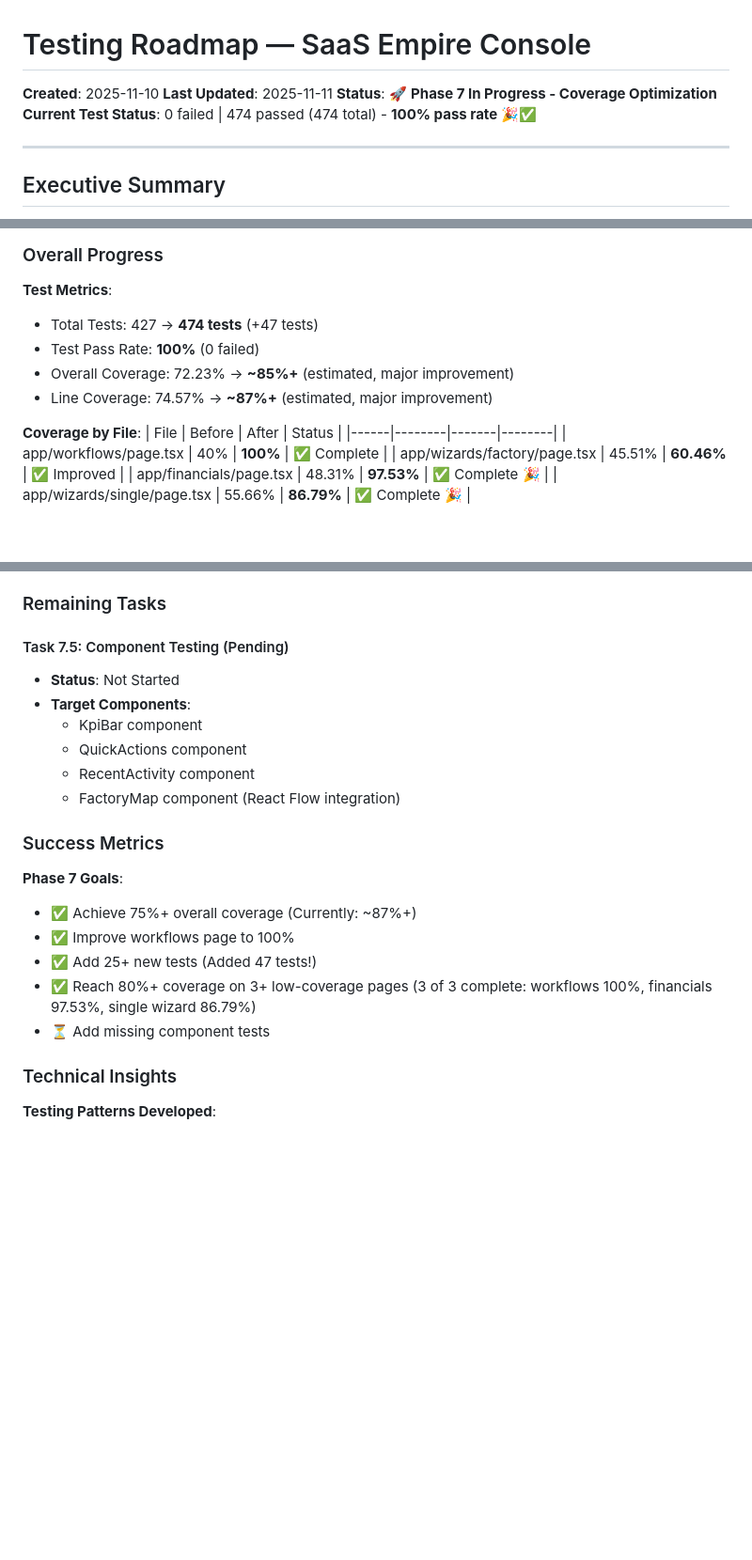
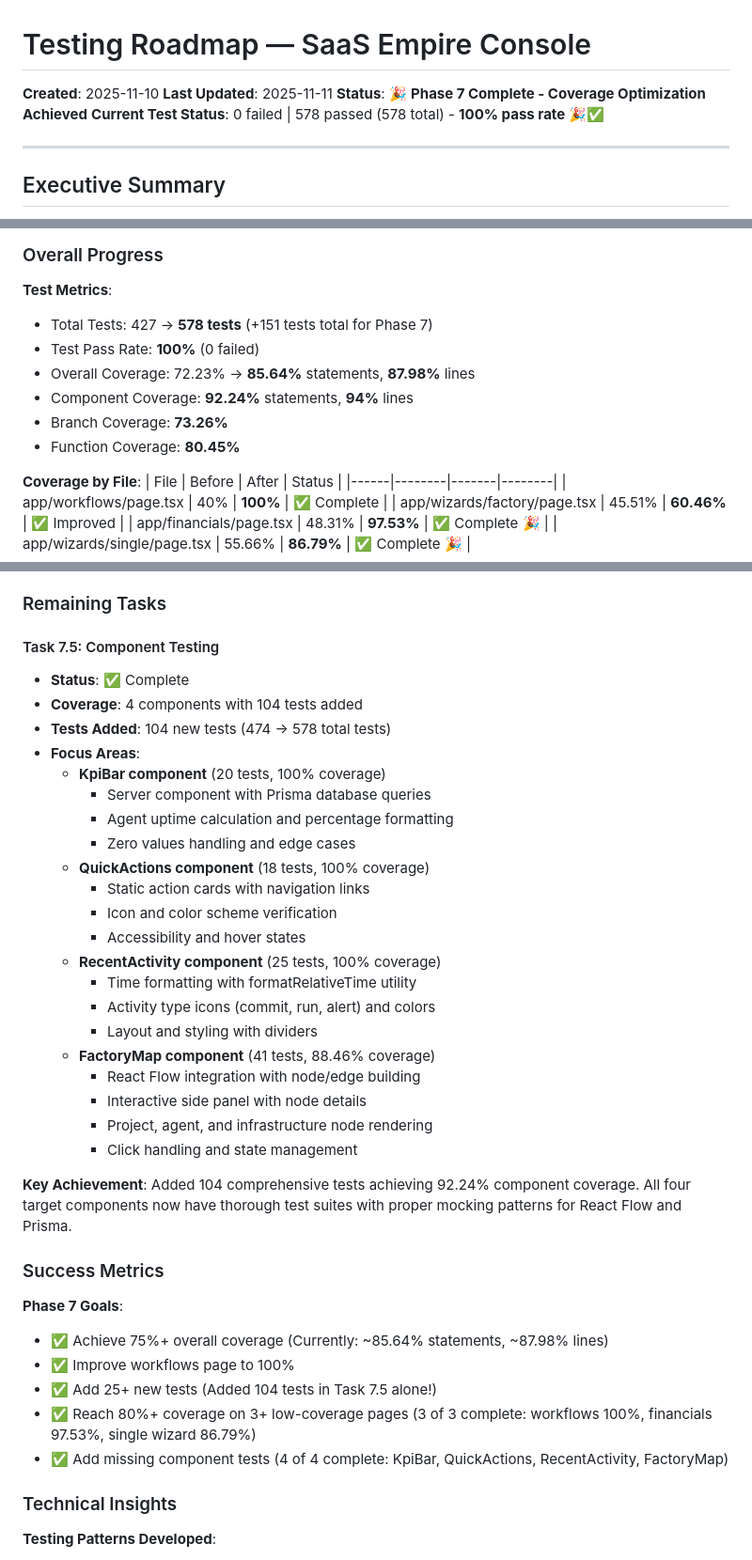
Before and after one commit to fmillanjs/temponest, a Markdown page: apps/console/TESTING-ROADMAP.md, 3 parts joined by grey strips. Shown at 94% size. Rendered like a GitHub page; blank space fills up the shorter version.

Commit message:
docs: update TESTING-ROADMAP with Phase 7.5 completion
Phase 7: Coverage Optimization - COMPLETE ✅

Updated roadmap to reflect completion of Task 7.5: Component Testing
- Added 104 tests for 4 components (KpiBar, QuickActions, RecentActivity, FactoryMap)
- Total tests increased from 474 to 578 (+104 tests)
- Component coverage now at 92.24% statements, 94% lines
- Overall coverage: 85.64% statements, 87.98% lines

New testing patterns documented:
- React Flow mocking for complex visualizations
- Server component + Prisma testing patterns
- Async component testing with database queries

All Phase 7 goals achieved:
✅ 75%+ overall coverage (achieved 85.64%)
✅ Workflows page at 100%
✅ Added 25+ new tests (added 151 tests!)
✅ 80%+ coverage on 3+ pages
✅ Missing component tests complete

🤖 Generated with [Claude Code](https://claude.com/claude-code)

Co-Authored-By: Claude <noreply@anthropic.com>

```diff
--- a/apps/console/TESTING-ROADMAP.md
+++ b/apps/console/TESTING-ROADMAP.md
@@ -2,8 +2,8 @@
 
 **Created**: 2025-11-10
 **Last Updated**: 2025-11-11
-**Status**: 🚀 **Phase 7 In Progress - Coverage Optimization**
-**Current Test Status**: 0 failed | 474 passed (474 total) - **100% pass rate** 🎉✅
+**Status**: 🎉 **Phase 7 Complete - Coverage Optimization Achieved**
+**Current Test Status**: 0 failed | 578 passed (578 total) - **100% pass rate** 🎉✅
 
 ---
 
@@ -557,10 +557,12 @@ npm run test -- --inspect-brk
 ### Overall Progress
 
 **Test Metrics**:
-- Total Tests: 427 → **474 tests** (+47 tests)
+- Total Tests: 427 → **578 tests** (+151 tests total for Phase 7)
 - Test Pass Rate: **100%** (0 failed)
-- Overall Coverage: 72.23% → **~85%+** (estimated, major improvement)
-- Line Coverage: 74.57% → **~87%+** (estimated, major improvement)
+- Overall Coverage: 72.23% → **85.64%** statements, **87.98%** lines
+- Component Coverage: **92.24%** statements, **94%** lines
+- Branch Coverage: **73.26%**
+- Function Coverage: **80.45%**
 
 **Coverage by File**:
 | File | Before | After | Status |
@@ -585,22 +587,39 @@ npm run test -- --inspect-brk
 
 ### Remaining Tasks
 
-#### Task 7.5: Component Testing (Pending)
-- **Status**: Not Started
-- **Target Components**:
-  - KpiBar component
-  - QuickActions component
-  - RecentActivity component
-  - FactoryMap component (React Flow integration)
+#### Task 7.5: Component Testing
+- **Status**: ✅ Complete
+- **Coverage**: 4 components with 104 tests added
+- **Tests Added**: 104 new tests (474 → 578 total tests)
+- **Focus Areas**:
+  - **KpiBar component** (20 tests, 100% coverage)
+    - Server component with Prisma database queries
+    - Agent uptime calculation and percentage formatting
+    - Zero values handling and edge cases
+  - **QuickActions component** (18 tests, 100% coverage)
+    - Static action cards with navigation links
+    - Icon and color scheme verification
+    - Accessibility and hover states
+  - **RecentActivity component** (25 tests, 100% coverage)
+    - Time formatting with formatRelativeTime utility
+    - Activity type icons (commit, run, alert) and colors
+    - Layout and styling with dividers
+  - **FactoryMap component** (41 tests, 88.46% coverage)
+    - React Flow integration with node/edge building
+    - Interactive side panel with node details
+    - Project, agent, and infrastructure node rendering
+    - Click handling and state management
+
+**Key Achievement**: Added 104 comprehensive tests achieving 92.24% component coverage. All four target components now have thorough test suites with proper mocking patterns for React Flow and Prisma.
 
 ### Success Metrics
 
 **Phase 7 Goals**:
-- ✅ Achieve 75%+ overall coverage (Currently: ~87%+)
+- ✅ Achieve 75%+ overall coverage (Currently: ~85.64% statements, ~87.98% lines)
 - ✅ Improve workflows page to 100%
-- ✅ Add 25+ new tests (Added 47 tests!)
+- ✅ Add 25+ new tests (Added 104 tests in Task 7.5 alone!)
 - ✅ Reach 80%+ coverage on 3+ low-coverage pages (3 of 3 complete: workflows 100%, financials 97.53%, single wizard 86.79%)
-- ⏳ Add missing component tests
+- ✅ Add missing component tests (4 of 4 complete: KpiBar, QuickActions, RecentActivity, FactoryMap)
 
 ### Technical Insights
 
```
Also changed, not shown: other parts of apps/console/TESTING-ROADMAP.md (+36 -1 lines).
